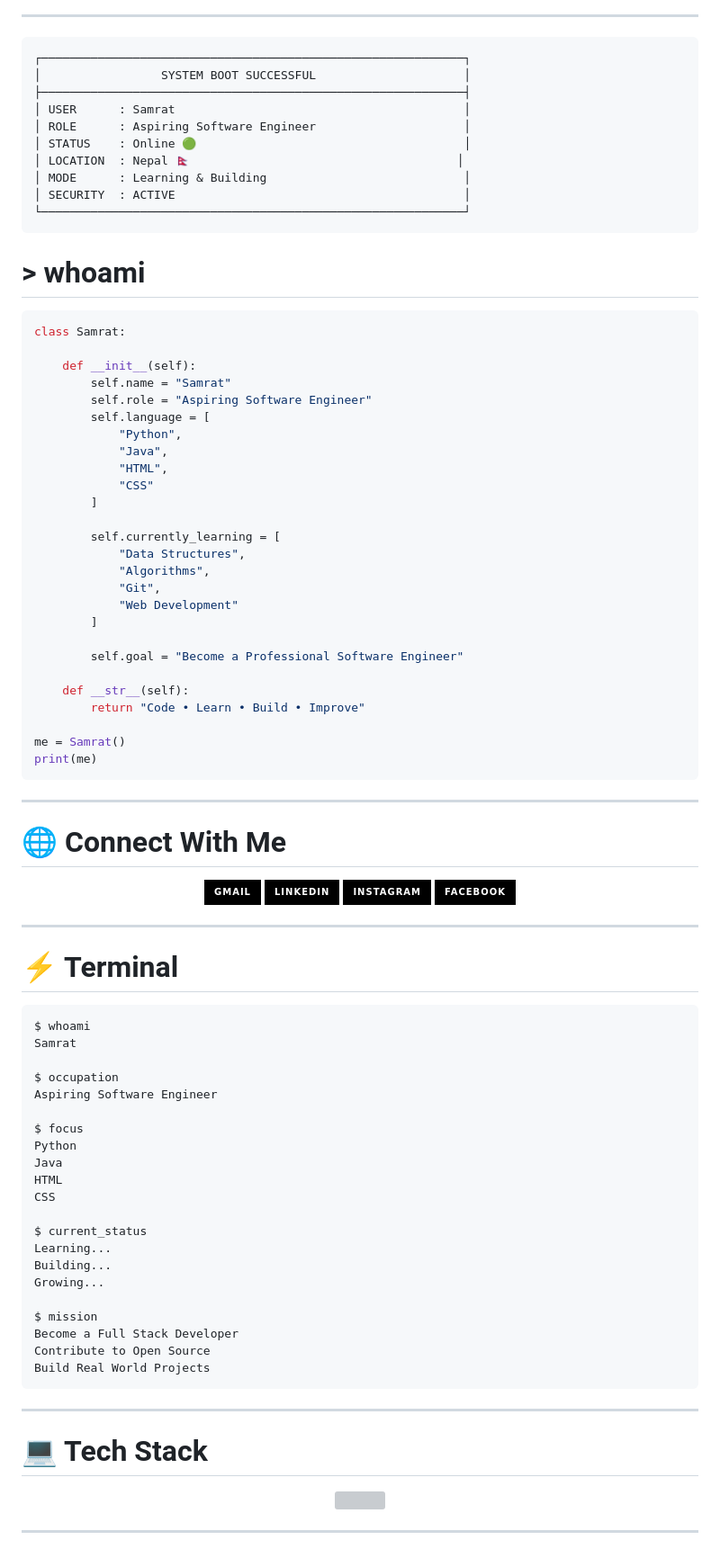
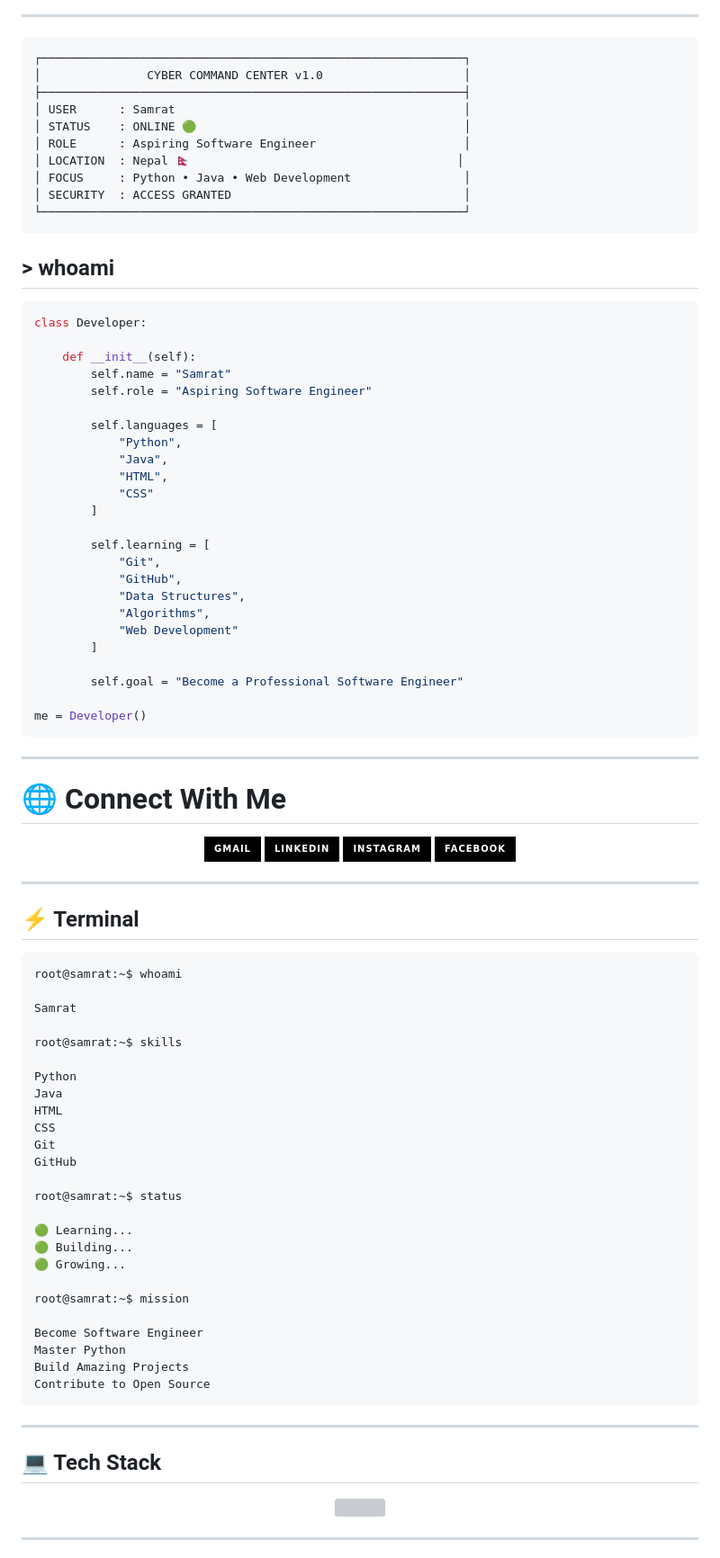
Before and after one commit to samrat046s/samrat046s, a Markdown page: README.md, the part around one of its changes. Shown at 90% size. Drawn GitHub-style; badges without logos; grey boxes are pictures that could not be loaded.

````diff
--- a/README.md
+++ b/README.md
@@ -8,48 +8,46 @@
 
 ---
 
-```console
+```text
 ┌────────────────────────────────────────────────────────────┐
-│                 SYSTEM BOOT SUCCESSFUL                     │
+│               CYBER COMMAND CENTER v1.0                    │
 ├────────────────────────────────────────────────────────────┤
 │ USER      : Samrat                                         │
+│ STATUS    : ONLINE 🟢                                      │
 │ ROLE      : Aspiring Software Engineer                     │
-│ STATUS    : Online 🟢                                      │
 │ LOCATION  : Nepal 🇳🇵                                      │
-│ MODE      : Learning & Building                            │
-│ SECURITY  : ACTIVE                                         │
+│ FOCUS     : Python • Java • Web Development                │
+│ SECURITY  : ACCESS GRANTED                                 │
 └────────────────────────────────────────────────────────────┘
 ```
 
-# > whoami
+## > whoami
 
 ```python
-class Samrat:
+class Developer:
 
     def __init__(self):
         self.name = "Samrat"
         self.role = "Aspiring Software Engineer"
-        self.language = [
+
+        self.languages = [
             "Python",
             "Java",
             "HTML",
             "CSS"
         ]
 
-        self.currently_learning = [
+        self.learning = [
+            "Git",
+            "GitHub",
             "Data Structures",
             "Algorithms",
-            "Git",
             "Web Development"
         ]
 
         self.goal = "Become a Professional Software Engineer"
 
-    def __str__(self):
-        return "Code • Learn • Build • Improve"
-
-me = Samrat()
-print(me)
+me = Developer()
 ```
 
 ---
@@ -78,35 +76,39 @@ print(me)
 
 ---
 
-# ⚡ Terminal
+## ⚡ Terminal
 
 ```bash
-$ whoami
+root@samrat:~$ whoami
+
 Samrat
 
-$ occupation
-Aspiring Software Engineer
+root@samrat:~$ skills
 
-$ focus
 Python
 Java
 HTML
 CSS
+Git
+GitHub
 
-$ current_status
-Learning...
-Building...
-Growing...
+root@samrat:~$ status
 
-$ mission
-Become a Full Stack Developer
+🟢 Learning...
+🟢 Building...
+🟢 Growing...
+
+root@samrat:~$ mission
+
+Become Software Engineer
+Master Python
+Build Amazing Projects
 Contribute to Open Source
-Build Real World Projects
 ```
 
 ---
 
-# 💻 Tech Stack
+## 💻 Tech Stack
 
 <p align="center">
 
````
Also changed, not shown: other parts of README.md (+9 -115 lines).
